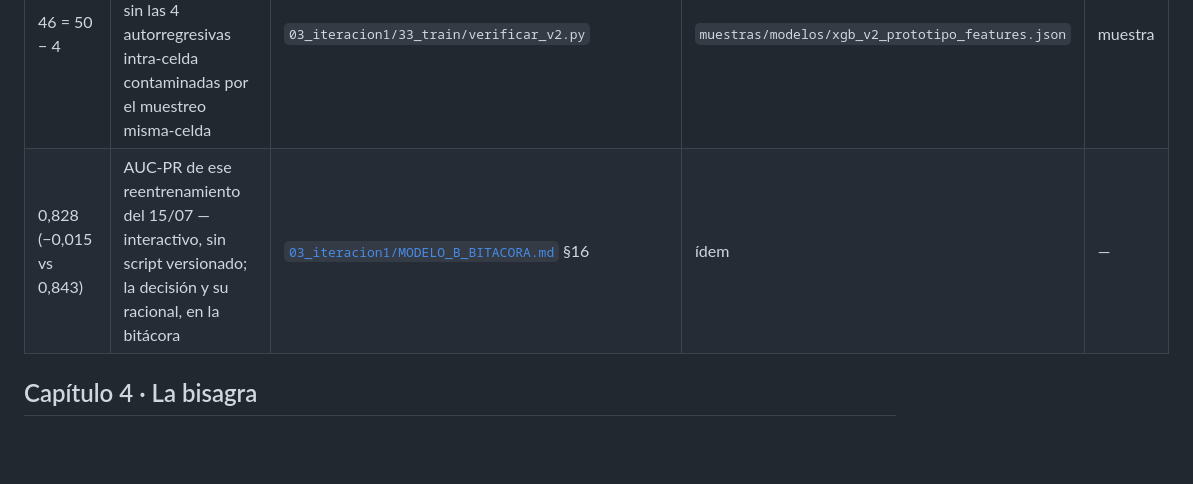
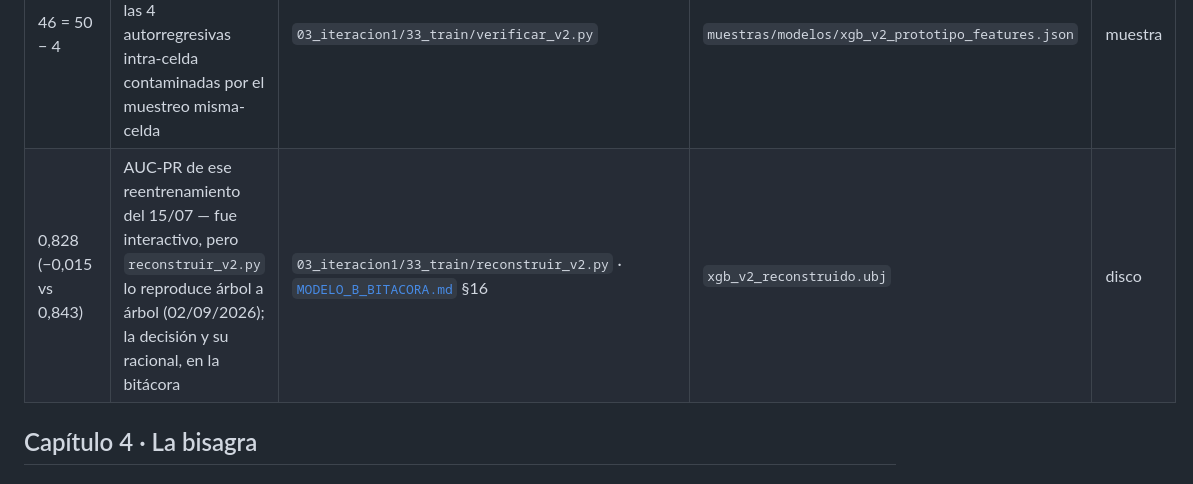
Before and after one commit to JuanUtrilla/tfm-riesgo-incendios, a Markdown page: docs/TRAZABILIDAD.md, the part around the change. GitHub-like rendering; blank space fills up the shorter version.

Commit message:
TRAZABILIDAD: la fila del 0,828 apunta a reconstruir_v2.py

```diff
--- a/docs/TRAZABILIDAD.md
+++ b/docs/TRAZABILIDAD.md
@@ -61,7 +61,7 @@ diseño: la temporada 2026 (`dos_09`), cuya verdad EFFIS se reescribe a diario.
 | +0,042 | Ablación FWI absoluto vs percentil local — la contribución del TFM | `03_iteracion1/35_ablaciones/ablacion_features.py` | `dataset/ablaciones_v1.json` | disco |
 | +0,007 | Lo que aportó el tuning bayesiano (40 trials) | `03_iteracion1/33_train/tuning_optuna.py` | `dataset/optuna.json` | disco |
 | 46 = 50 − 4 | `xgb_v2_prototipo` (el modelo SERVIDO) es v1 sin las 4 autorregresivas intra-celda contaminadas por el muestreo misma-celda | `03_iteracion1/33_train/verificar_v2.py` | `muestras/modelos/xgb_v2_prototipo_features.json` | muestra |
-| 0,828 (−0,015 vs 0,843) | AUC-PR de ese reentrenamiento del 15/07 — interactivo, sin script versionado; la decisión y su racional, en la bitácora | [`03_iteracion1/MODELO_B_BITACORA.md`](../03_iteracion1/MODELO_B_BITACORA.md) §16 | ídem | — |
+| 0,828 (−0,015 vs 0,843) | AUC-PR de ese reentrenamiento del 15/07 — fue interactivo, pero `reconstruir_v2.py` lo reproduce árbol a árbol (02/09/2026); la decisión y su racional, en la bitácora | `03_iteracion1/33_train/reconstruir_v2.py` · [`MODELO_B_BITACORA.md`](../03_iteracion1/MODELO_B_BITACORA.md) §16 | `xgb_v2_reconstruido.ubj` | disco |
 
 ## Capítulo 4 · La bisagra
 
```
